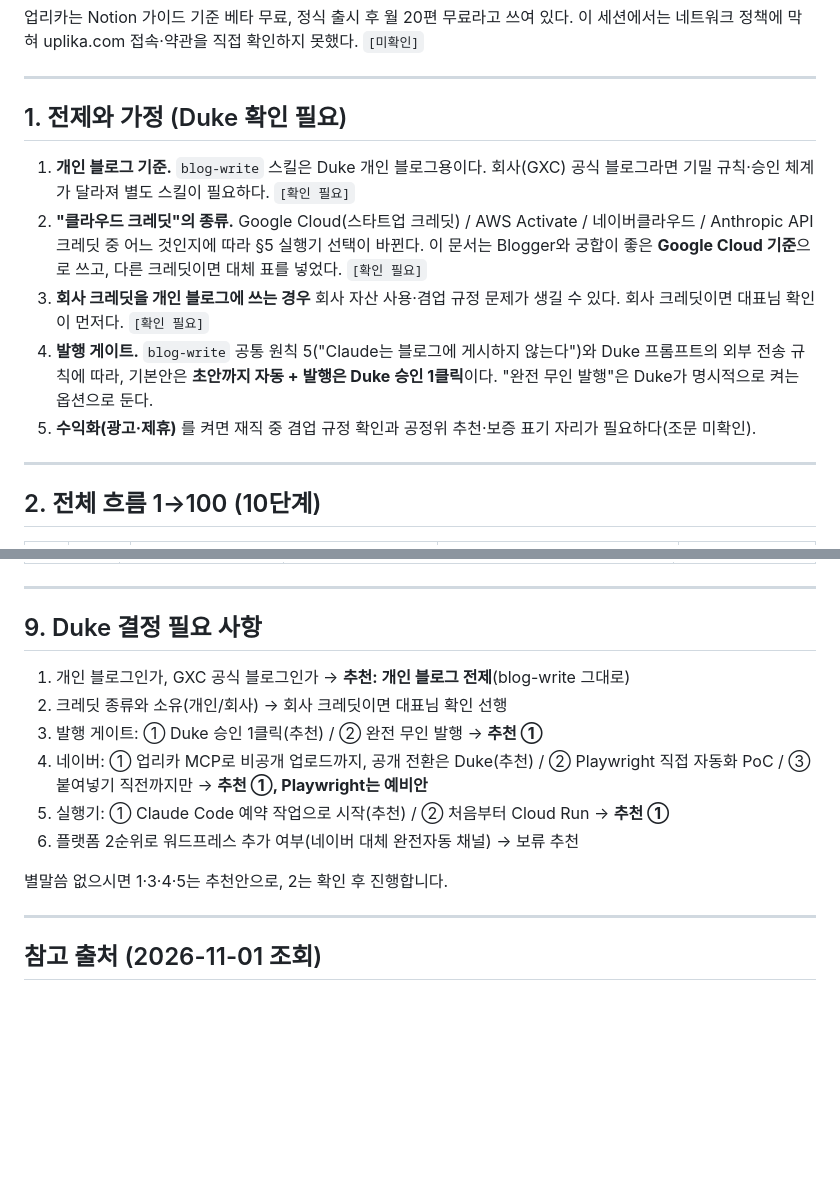
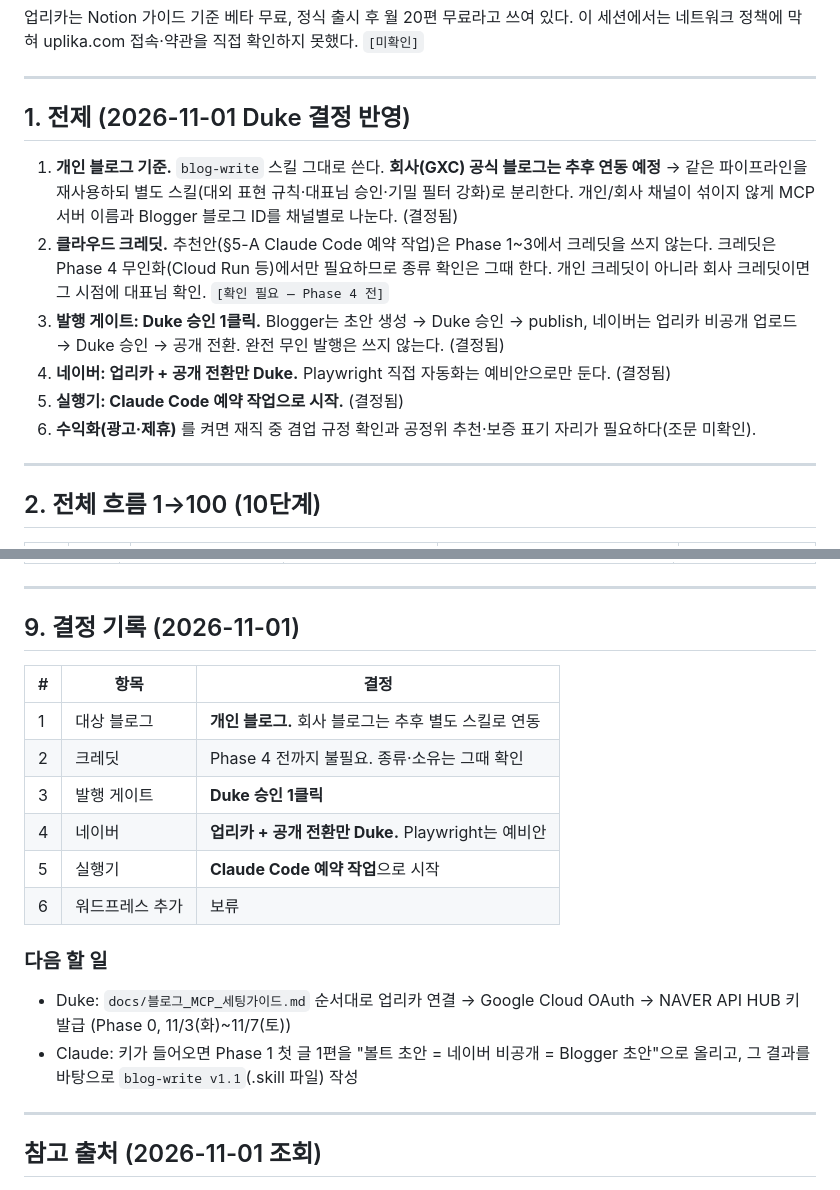
Before and after one commit to Duke134/Duke, a Markdown page: docs/블로그_MCP_자동화_기획.md, 2 parts joined by grey strips. Drawn GitHub-style; blank space fills up the shorter version.

```diff
--- a/docs/블로그_MCP_자동화_기획.md
+++ b/docs/블로그_MCP_자동화_기획.md
@@ -19,13 +19,14 @@
 
 ---
 
-## 1. 전제와 가정 (Duke 확인 필요)
+## 1. 전제 (2026-11-01 Duke 결정 반영)
 
-1. **개인 블로그 기준.** `blog-write` 스킬은 Duke 개인 블로그용이다. 회사(GXC) 공식 블로그라면 기밀 규칙·승인 체계가 달라져 별도 스킬이 필요하다. `[확인 필요]`
-2. **"클라우드 크레딧"의 종류.** Google Cloud(스타트업 크레딧) / AWS Activate / 네이버클라우드 / Anthropic API 크레딧 중 어느 것인지에 따라 §5 실행기 선택이 바뀐다. 이 문서는 Blogger와 궁합이 좋은 **Google Cloud 기준**으로 쓰고, 다른 크레딧이면 대체 표를 넣었다. `[확인 필요]`
-3. **회사 크레딧을 개인 블로그에 쓰는 경우** 회사 자산 사용·겸업 규정 문제가 생길 수 있다. 회사 크레딧이면 대표님 확인이 먼저다. `[확인 필요]`
-4. **발행 게이트.** `blog-write` 공통 원칙 5("Claude는 블로그에 게시하지 않는다")와 Duke 프롬프트의 외부 전송 규칙에 따라, 기본안은 **초안까지 자동 + 발행은 Duke 승인 1클릭**이다. "완전 무인 발행"은 Duke가 명시적으로 켜는 옵션으로 둔다.
-5. **수익화(광고·제휴)** 를 켜면 재직 중 겸업 규정 확인과 공정위 추천·보증 표기 자리가 필요하다(조문 미확인).
+1. **개인 블로그 기준.** `blog-write` 스킬 그대로 쓴다. **회사(GXC) 공식 블로그는 추후 연동 예정** → 같은 파이프라인을 재사용하되 별도 스킬(대외 표현 규칙·대표님 승인·기밀 필터 강화)로 분리한다. 개인/회사 채널이 섞이지 않게 MCP 서버 이름과 Blogger 블로그 ID를 채널별로 나눈다. (결정됨)
+2. **클라우드 크레딧.** 추천안(§5-A Claude Code 예약 작업)은 Phase 1~3에서 크레딧을 쓰지 않는다. 크레딧은 Phase 4 무인화(Cloud Run 등)에서만 필요하므로 종류 확인은 그때 한다. 개인 크레딧이 아니라 회사 크레딧이면 그 시점에 대표님 확인. `[확인 필요 — Phase 4 전]`
+3. **발행 게이트: Duke 승인 1클릭.** Blogger는 초안 생성 → Duke 승인 → publish, 네이버는 업리카 비공개 업로드 → Duke 승인 → 공개 전환. 완전 무인 발행은 쓰지 않는다. (결정됨)
+4. **네이버: 업리카 + 공개 전환만 Duke.** Playwright 직접 자동화는 예비안으로만 둔다. (결정됨)
+5. **실행기: Claude Code 예약 작업으로 시작.** (결정됨)
+6. **수익화(광고·제휴)** 를 켜면 재직 중 겸업 규정 확인과 공정위 추천·보증 표기 자리가 필요하다(조문 미확인).
 
 ---
 
@@ -178,16 +181,20 @@ GitHub 직접 접속은 이 세션의 네트워크 정책에 막혀(403) 저장
 
 ---
 
-## 9. Duke 결정 필요 사항
+## 9. 결정 기록 (2026-11-01)
 
-1. 개인 블로그인가, GXC 공식 블로그인가 → **추천: 개인 블로그 전제**(blog-write 그대로)
-2. 크레딧 종류와 소유(개인/회사) → 회사 크레딧이면 대표님 확인 선행
-3. 발행 게이트: ① Duke 승인 1클릭(추천) / ② 완전 무인 발행 → **추천 ①**
-4. 네이버: ① 업리카 MCP로 비공개 업로드까지, 공개 전환은 Duke(추천) / ② Playwright 직접 자동화 PoC / ③ 붙여넣기 직전까지만 → **추천 ①, Playwright는 예비안**
-5. 실행기: ① Claude Code 예약 작업으로 시작(추천) / ② 처음부터 Cloud Run → **추천 ①**
-6. 플랫폼 2순위로 워드프레스 추가 여부(네이버 대체 완전자동 채널) → 보류 추천
+| # | 항목 | 결정 |
+|---|---|---|
+| 1 | 대상 블로그 | **개인 블로그.** 회사 블로그는 추후 별도 스킬로 연동 |
+| 2 | 크레딧 | Phase 4 전까지 불필요. 종류·소유는 그때 확인 |
+| 3 | 발행 게이트 | **Duke 승인 1클릭** |
+| 4 | 네이버 | **업리카 + 공개 전환만 Duke.** Playwright는 예비안 |
+| 5 | 실행기 | **Claude Code 예약 작업**으로 시작 |
+| 6 | 워드프레스 추가 | 보류 |
 
-별말씀 없으시면 1·3·4·5는 추천안으로, 2는 확인 후 진행합니다.
+### 다음 할 일
+- Duke: `docs/블로그_MCP_세팅가이드.md` 순서대로 업리카 연결 → Google Cloud OAuth → NAVER API HUB 키 발급 (Phase 0, 11/3(화)~11/7(토))
+- Claude: 키가 들어오면 Phase 1 첫 글 1편을 "볼트 초안 = 네이버 비공개 = Blogger 초안"으로 올리고, 그 결과를 바탕으로 `blog-write v1.1`(.skill 파일) 작성
 
 ---
 
```
Also changed, not shown: other parts of docs/블로그_MCP_자동화_기획.md (+11 -9 lines), docs/블로그_MCP_세팅가이드.md (added, +173 -0 lines).
